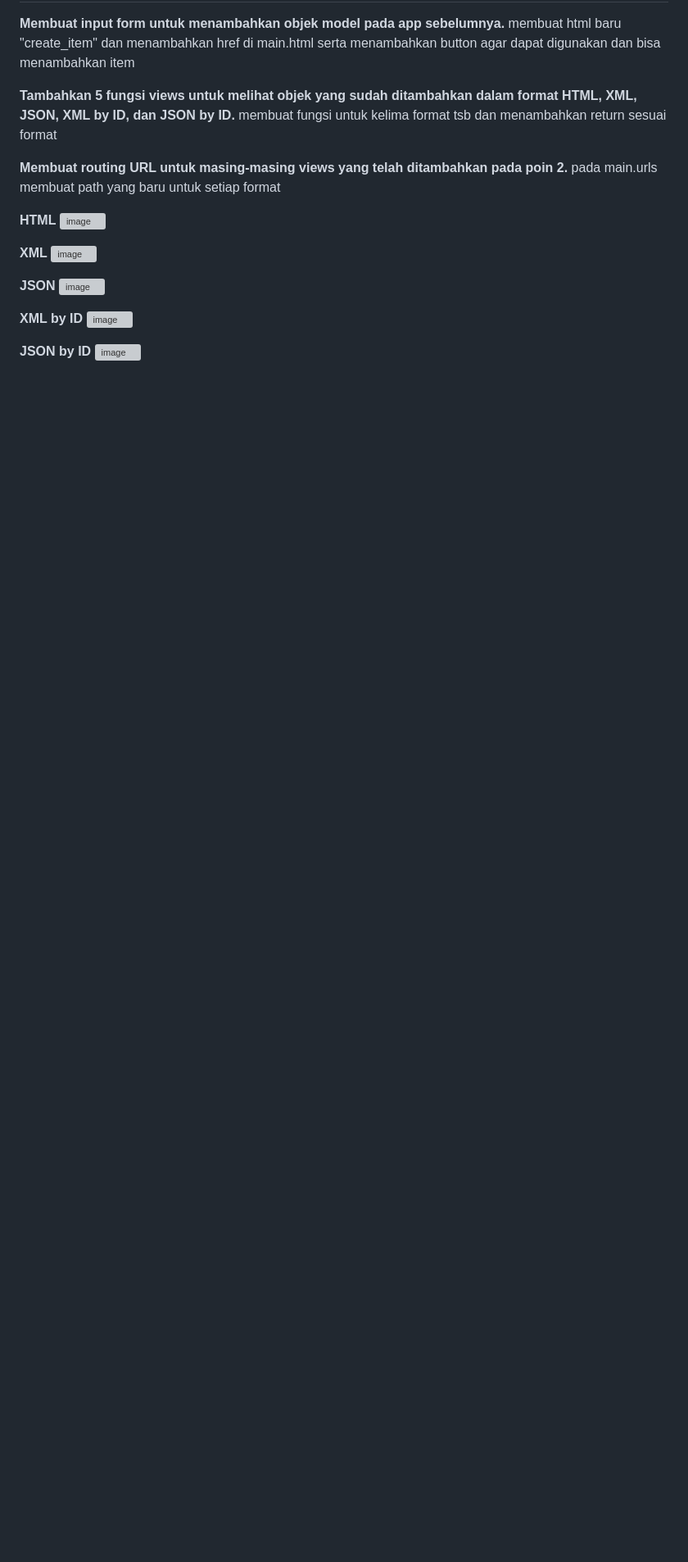
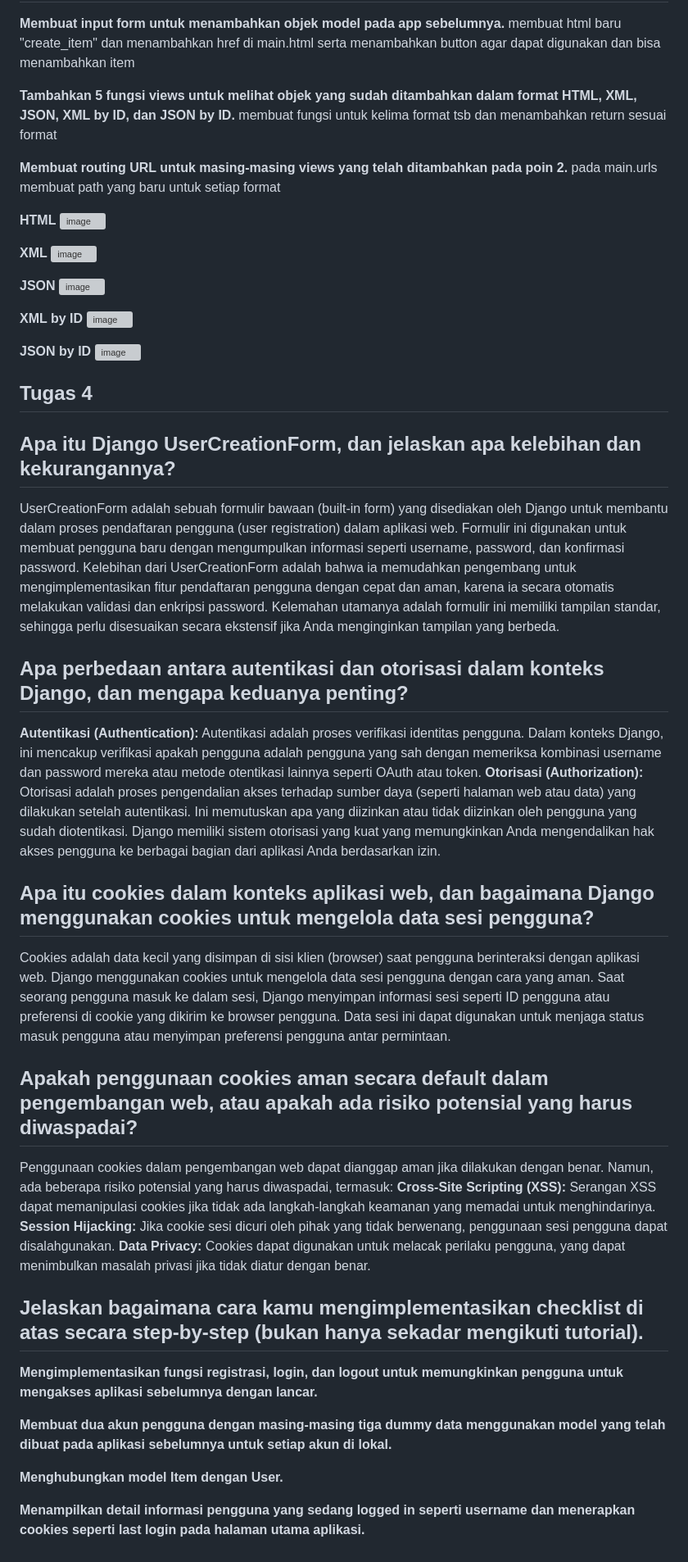
Before and after one commit to Samuelwidjaja/sawi, a Markdown page: README.md, the part around one of its changes. Shown at 82% size. Rendered like a GitHub page; blank space fills up the shorter version; grey boxes are pictures that could not be loaded.

```diff
--- a/README.md
+++ b/README.md
@@ -184,3 +186,30 @@ pada main.urls membuat path yang baru untuk setiap format
 
 **JSON by ID**
 ![image](https://github.com/Samuelwidjaja/sawi/assets/119392779/9ca1d797-9e73-4073-8fe0-1ab3b4446fed)
+
+## Tugas 4
+## Apa itu Django UserCreationForm, dan jelaskan apa kelebihan dan kekurangannya?
+UserCreationForm adalah sebuah formulir bawaan (built-in form) yang disediakan oleh Django untuk membantu dalam proses pendaftaran pengguna (user registration) dalam aplikasi web. Formulir ini digunakan untuk membuat pengguna baru dengan mengumpulkan informasi seperti username, password, dan konfirmasi password. Kelebihan dari UserCreationForm adalah bahwa ia memudahkan pengembang untuk mengimplementasikan fitur pendaftaran pengguna dengan cepat dan aman, karena ia secara otomatis melakukan validasi dan enkripsi password. Kelemahan utamanya adalah formulir ini memiliki tampilan standar, sehingga perlu disesuaikan secara ekstensif jika Anda menginginkan tampilan yang berbeda.
+
+## Apa perbedaan antara autentikasi dan otorisasi dalam konteks Django, dan mengapa keduanya penting?
+**Autentikasi (Authentication):** Autentikasi adalah proses verifikasi identitas pengguna. Dalam konteks Django, ini mencakup verifikasi apakah pengguna adalah pengguna yang sah dengan memeriksa kombinasi username dan password mereka atau metode otentikasi lainnya seperti OAuth atau token.
+**Otorisasi (Authorization):** Otorisasi adalah proses pengendalian akses terhadap sumber daya (seperti halaman web atau data) yang dilakukan setelah autentikasi. Ini memutuskan apa yang diizinkan atau tidak diizinkan oleh pengguna yang sudah diotentikasi. Django memiliki sistem otorisasi yang kuat yang memungkinkan Anda mengendalikan hak akses pengguna ke berbagai bagian dari aplikasi Anda berdasarkan izin.
+
+## Apa itu cookies dalam konteks aplikasi web, dan bagaimana Django menggunakan cookies untuk mengelola data sesi pengguna?
+Cookies adalah data kecil yang disimpan di sisi klien (browser) saat pengguna berinteraksi dengan aplikasi web. Django menggunakan cookies untuk mengelola data sesi pengguna dengan cara yang aman. Saat seorang pengguna masuk ke dalam sesi, Django menyimpan informasi sesi seperti ID pengguna atau preferensi di cookie yang dikirim ke browser pengguna. Data sesi ini dapat digunakan untuk menjaga status masuk pengguna atau menyimpan preferensi pengguna antar permintaan.
+
+## Apakah penggunaan cookies aman secara default dalam pengembangan web, atau apakah ada risiko potensial yang harus diwaspadai?
+Penggunaan cookies dalam pengembangan web dapat dianggap aman jika dilakukan dengan benar. Namun, ada beberapa risiko potensial yang harus diwaspadai, termasuk:
+**Cross-Site Scripting (XSS):** Serangan XSS dapat memanipulasi cookies jika tidak ada langkah-langkah keamanan yang memadai untuk menghindarinya.
+**Session Hijacking:** Jika cookie sesi dicuri oleh pihak yang tidak berwenang, penggunaan sesi pengguna dapat disalahgunakan.
+**Data Privacy:** Cookies dapat digunakan untuk melacak perilaku pengguna, yang dapat menimbulkan masalah privasi jika tidak diatur dengan benar.
+
+## Jelaskan bagaimana cara kamu mengimplementasikan checklist di atas secara step-by-step (bukan hanya sekadar mengikuti tutorial).
+**Mengimplementasikan fungsi registrasi, login, dan logout untuk memungkinkan pengguna untuk mengakses aplikasi sebelumnya dengan lancar.**
+
+
+**Membuat dua akun pengguna dengan masing-masing tiga dummy data menggunakan model yang telah dibuat pada aplikasi sebelumnya untuk setiap akun di lokal.**
+
+**Menghubungkan model Item dengan User.**
+
+**Menampilkan detail informasi pengguna yang sedang logged in seperti username dan menerapkan cookies seperti last login pada halaman utama aplikasi.**
```
Also changed, not shown: other parts of README.md (+2 -0 lines).
